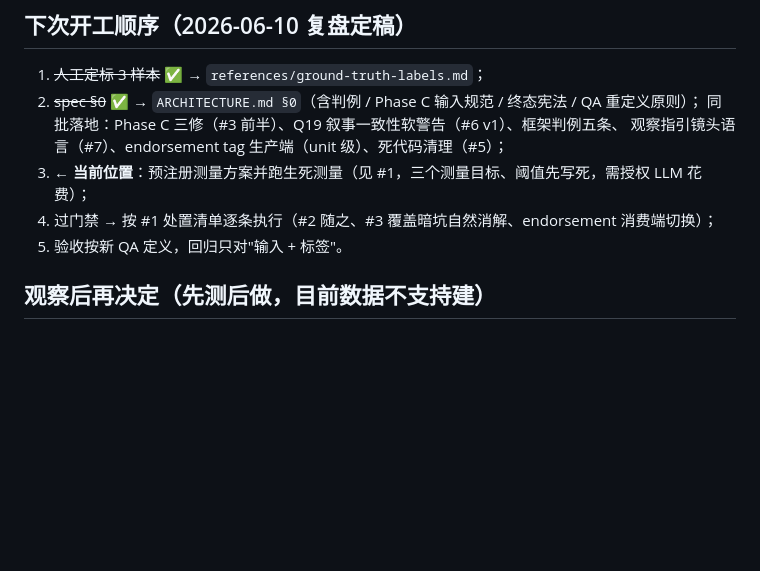
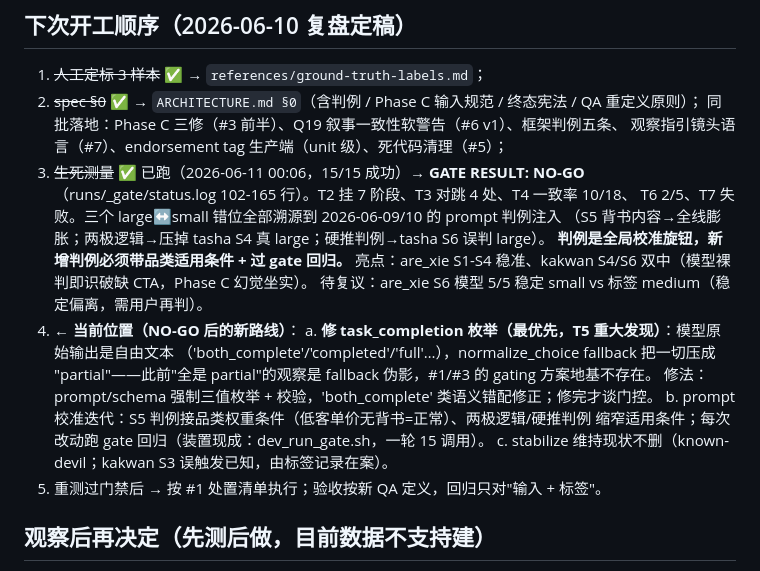
Before and after one commit to bobwongagi-code/Flayr, a Markdown page: TODO.md, the part around the change. Rendered like a GitHub page; blank space fills up the shorter version.

Commit message:
生死测量结果：GATE NO-GO + 路线更新
15/15 调用成功（流式零截断）。T2 挂7阶段/T3 对跳4处/T4 一致率10:18/T7 失败。
重大发现：task_completion 原始输出为自由文本，normalize fallback 全压成 partial——
此前观察是伪影，gating 方案需先修枚举。三个 large↔small 错位全部溯源 prompt 判例注入，
判例=全局校准旋钮，须带品类条件+gate 回归。详见 TODO 与 runs/_gate/status.log。

Co-Authored-By: Claude Fable 5 <noreply@anthropic.com>

```diff
--- a/TODO.md
+++ b/TODO.md
@@ -126,9 +126,22 @@ quote 但 gap 不跟着改，产出"证据是一串购买指令、gap 却说没
 2. ~~spec §0~~ ✅ → `ARCHITECTURE.md §0`（含判例 / Phase C 输入规范 / 终态宪法 / QA 重定义原则）；
    同批落地：Phase C 三修（#3 前半）、Q19 叙事一致性软警告（#6 v1）、框架判例五条、
    观察指引镜头语言（#7）、endorsement tag 生产端（unit 级）、死代码清理（#5）；
-3. **← 当前位置**：预注册测量方案并跑生死测量（见 #1，三个测量目标、阈值先写死，需授权 LLM 花费）；
-4. 过门禁 → 按 #1 处置清单逐条执行（#2 随之、#3 覆盖暗坑自然消解、endorsement 消费端切换）；
-5. 验收按新 QA 定义，回归只对"输入 + 标签"。
+3. ~~生死测量~~ ✅ 已跑（2026-06-11 00:06，15/15 成功）→ **GATE RESULT: NO-GO**
+   （runs/_gate/status.log 102-165 行）。T2 挂 7 阶段、T3 对跳 4 处、T4 一致率 10/18、
+   T6 2/5、T7 失败。三个 large↔small 错位全部溯源到 2026-06-09/10 的 prompt 判例注入
+   （S5 背书内容→全线膨胀；两极逻辑→压掉 tasha S4 真 large；硬推判例→tasha S6 误判 large）。
+   **判例是全局校准旋钮，新增判例必须带品类适用条件 + 过 gate 回归。**
+   亮点：are_xie S1-S4 稳准、kakwan S4/S6 双中（模型裸判即识破缺 CTA，Phase C 幻觉坐实）。
+   待复议：are_xie S6 模型 5/5 稳定 small vs 标签 medium（稳定偏离，需用户再判）。
+4. **← 当前位置（NO-GO 后的新路线）**：
+   a. **修 task_completion 枚举（最优先，T5 重大发现）**：模型原始输出是自由文本
+      （'both_complete'/'completed'/'full'…），normalize_choice fallback 把一切压成
+      "partial"——此前"全是 partial"的观察是 fallback 伪影，#1/#3 的 gating 方案地基不存在。
+      修法：prompt/schema 强制三值枚举 + 校验，'both_complete' 类语义错配修正；修完才谈门控。
+   b. prompt 校准迭代：S5 判例接品类权重条件（低客单价无背书=正常）、两极逻辑/硬推判例
+      缩窄适用条件；每次改动跑 gate 回归（装置现成：dev_run_gate.sh，一轮 15 调用）。
+   c. stabilize 维持现状不删（known-devil；kakwan S3 误触发已知，由标签记录在案）。
+5. 重测过门禁后 → 按 #1 处置清单执行；验收按新 QA 定义，回归只对"输入 + 标签"。
 
 ## 观察后再决定（先测后做，目前数据不支持建）
 
```
